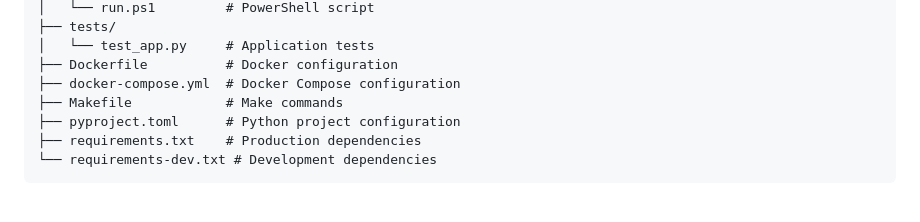
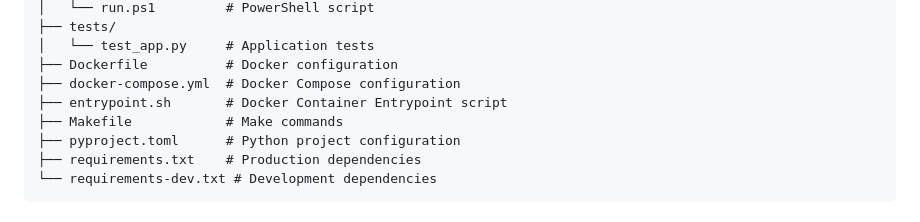
Before and after one commit to sboka/ollama-model-explorer, a Markdown page: README.md, the part around the change. GitHub-like rendering.

Commit message:
update project structure

```diff
--- a/README.md
+++ b/README.md
@@ -186,6 +186,7 @@ ollama-model-explorer/
 │   └── test_app.py     # Application tests
 ├── Dockerfile          # Docker configuration
 ├── docker-compose.yml  # Docker Compose configuration
+├── entrypoint.sh       # Docker Container Entrypoint script
 ├── Makefile            # Make commands
 ├── pyproject.toml      # Python project configuration
 ├── requirements.txt    # Production dependencies
```
